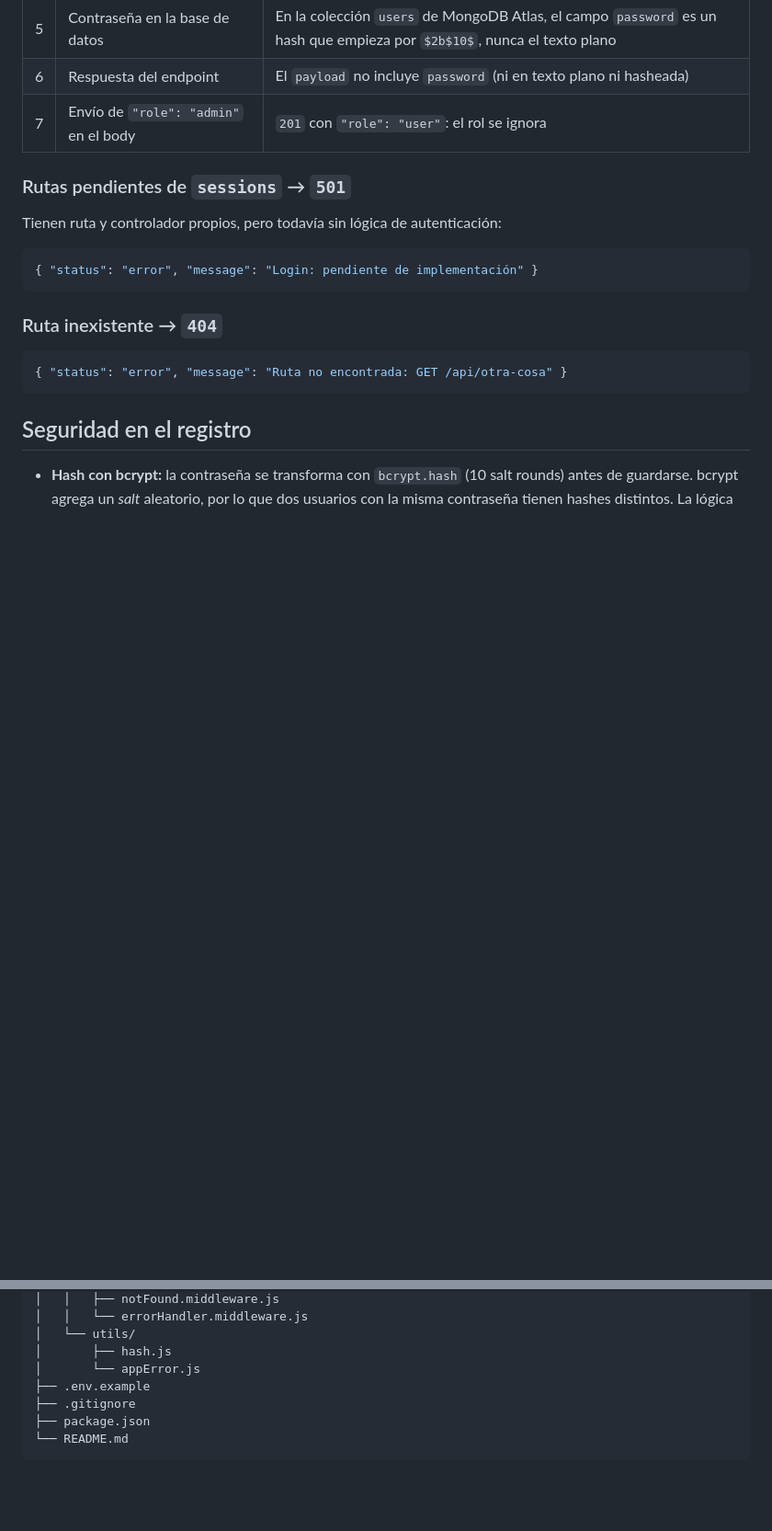
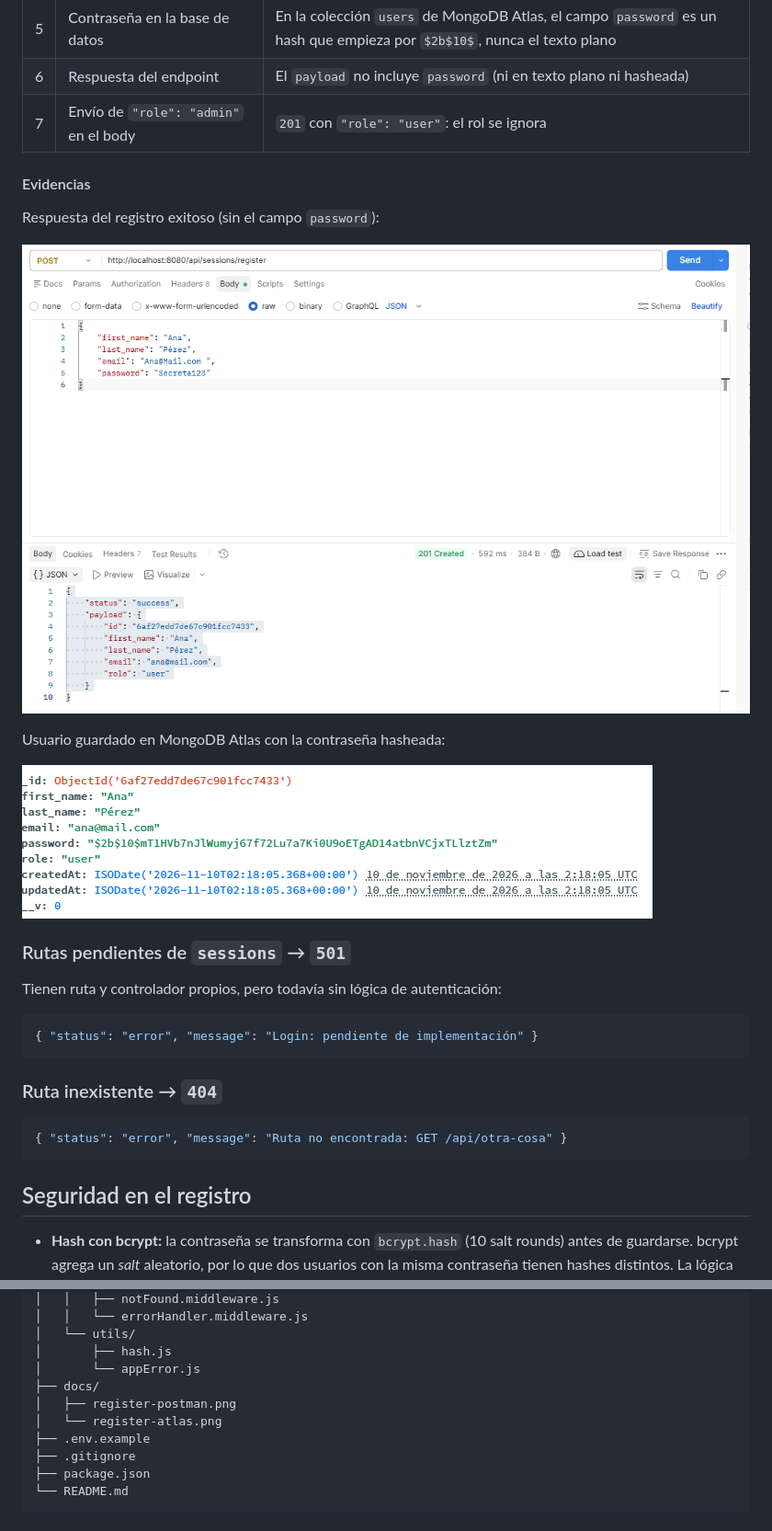
Before and after one commit to DavidZD02/Backend-II---Comision-95280, a Markdown page: README.md, 2 parts joined by grey strips. Shown at 92% size. Rendered like a GitHub page; pictures changed too: docs/register-atlas.png (added), docs/register-postman.png (added); blank space fills up the shorter version.

Commit message:
adjuntar evidencias

```diff
--- a/README.md
+++ b/README.md
@@ -213,6 +213,16 @@ Casos verificados:
 | 6 | Respuesta del endpoint | El `payload` no incluye `password` (ni en texto plano ni hasheada) |
 | 7 | Envío de `"role": "admin"` en el body | `201` con `"role": "user"`: el rol se ignora |
 
+#### Evidencias
+
+Respuesta del registro exitoso (sin el campo `password`):
+
+![Respuesta del registro en Postman](docs/register-postman.png)
+
+Usuario guardado en MongoDB Atlas con la contraseña hasheada:
+
+![Usuario en MongoDB Atlas](docs/register-atlas.png)
+
 ### Rutas pendientes de `sessions` → `501`
 
 Tienen ruta y controlador propios, pero todavía sin lógica de autenticación:
@@ -344,6 +354,9 @@ Backend-II---Comision-95280/
 │   └── utils/
 │       ├── hash.js
 │       └── appError.js
+├── docs/
+│   ├── register-postman.png
+│   └── register-atlas.png
 ├── .env.example
 ├── .gitignore
 ├── package.json
```
